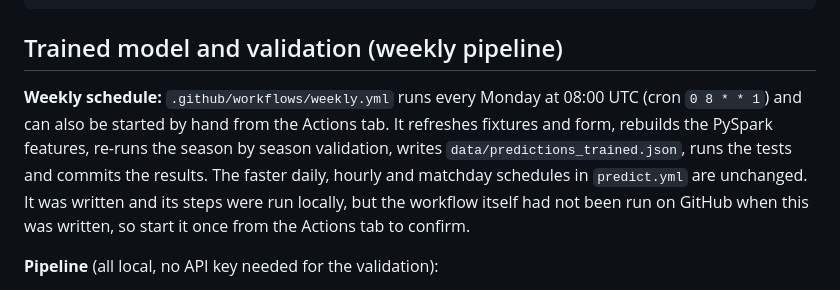
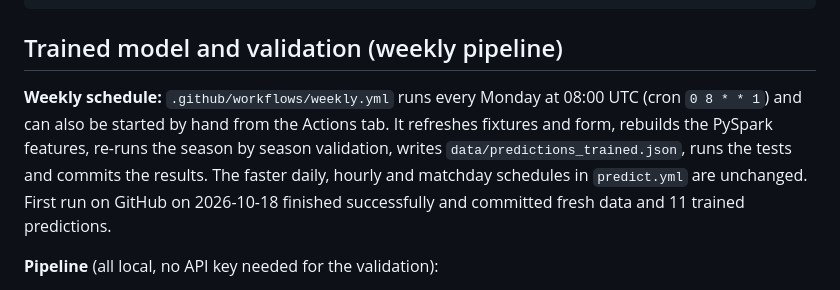
Before and after one commit to ayokumo/pl-predictor, a Markdown page: README.md, the part around the change. GitHub-like rendering.

Commit message:
README: weekly workflow ran successfully on GitHub on 2026-10-18
Co-Authored-By: Claude Sonnet 5.5 <noreply@anthropic.com>
Claude-Session: https://claude.ai/code/session_019dkxQxiFEay66xD1muaJQB

```diff
--- a/README.md
+++ b/README.md
@@ -60,7 +60,7 @@ index.html               # static dashboard, reads data/predictions.json
 
 ## Trained model and validation (weekly pipeline)
 
-**Weekly schedule:** `.github/workflows/weekly.yml` runs every Monday at 08:00 UTC (cron `0 8 * * 1`) and can also be started by hand from the Actions tab. It refreshes fixtures and form, rebuilds the PySpark features, re-runs the season by season validation, writes `data/predictions_trained.json`, runs the tests and commits the results. The faster daily, hourly and matchday schedules in `predict.yml` are unchanged. It was written and its steps were run locally, but the workflow itself had not been run on GitHub when this was written, so start it once from the Actions tab to confirm.
+**Weekly schedule:** `.github/workflows/weekly.yml` runs every Monday at 08:00 UTC (cron `0 8 * * 1`) and can also be started by hand from the Actions tab. It refreshes fixtures and form, rebuilds the PySpark features, re-runs the season by season validation, writes `data/predictions_trained.json`, runs the tests and commits the results. The faster daily, hourly and matchday schedules in `predict.yml` are unchanged. First run on GitHub on 2026-10-18 finished successfully and committed fresh data and 11 trained predictions.
 
 **Pipeline** (all local, no API key needed for the validation):
 1. `data/raw/E0_*.csv`: 8 Premier League seasons, 2018/19 to 2025/26, from football-data.co.uk, unmodified.
```
